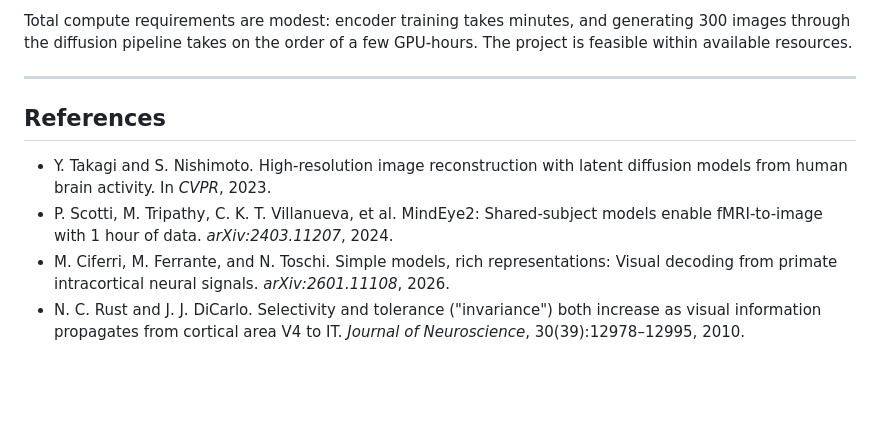
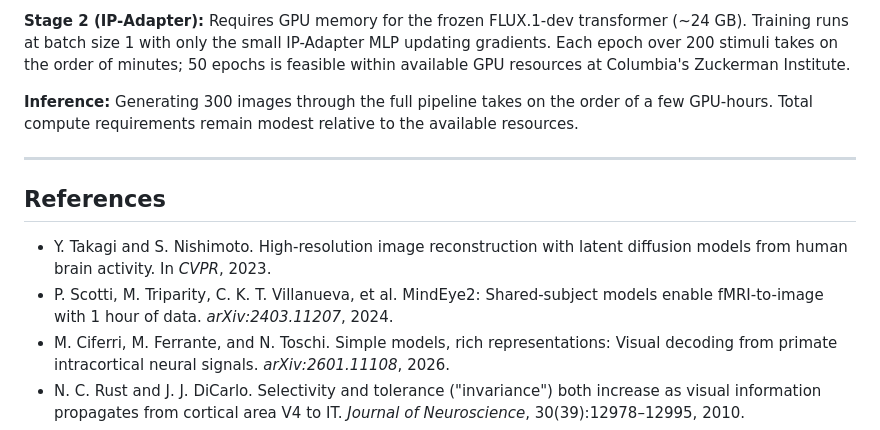
Before and after one commit to YAOJaredz/NeurObjectGen, a Markdown page: proposal.md, the part around one of its changes. Drawn GitHub-style; blank space fills up the shorter version.

```diff
--- a/proposal.md
+++ b/proposal.md
@@ -62,12 +85,14 @@ Neural encoder training is lightweight (ridge regression, MLP, or LSTM on neural
 
-Total compute requirements are modest: encoder training takes minutes, and generating 300 images through the diffusion pipeline takes on the order of a few GPU-hours. The project is feasible within available resources.
+**Stage 2 (IP-Adapter):** Requires GPU memory for the frozen FLUX.1-dev transformer (~24 GB). Training runs at batch size 1 with only the small IP-Adapter MLP updating gradients. Each epoch over 200 stimuli takes on the order of minutes; 50 epochs is feasible within available GPU resources at Columbia's Zuckerman Institute.
+
+**Inference:** Generating 300 images through the full pipeline takes on the order of a few GPU-hours. Total compute requirements remain modest relative to the available resources.
 
 ---
 
 ## References
 
 - Y. Takagi and S. Nishimoto. High-resolution image reconstruction with latent diffusion models from human brain activity. In *CVPR*, 2023.
-- P. Scotti, M. Tripathy, C. K. T. Villanueva, et al. MindEye2: Shared-subject models enable fMRI-to-image with 1 hour of data. *arXiv:2403.11207*, 2024.
+- P. Scotti, M. Triparity, C. K. T. Villanueva, et al. MindEye2: Shared-subject models enable fMRI-to-image with 1 hour of data. *arXiv:2403.11207*, 2024.
 - M. Ciferri, M. Ferrante, and N. Toschi. Simple models, rich representations: Visual decoding from primate intracortical neural signals. *arXiv:2601.11108*, 2026.
 - N. C. Rust and J. J. DiCarlo. Selectivity and tolerance ("invariance") both increase as visual information propagates from cortical area V4 to IT. *Journal of Neuroscience*, 30(39):12978–12995, 2010.
 - H. Ye, J. Zhang, S. Liu, X. Han, and W. Yang. IP-Adapter: Text compatible image prompt adapter for text-to-image diffusion models. *arXiv:2308.06721*, 2023.
```
Also changed, not shown: other parts of proposal.md (+32 -9 lines).
